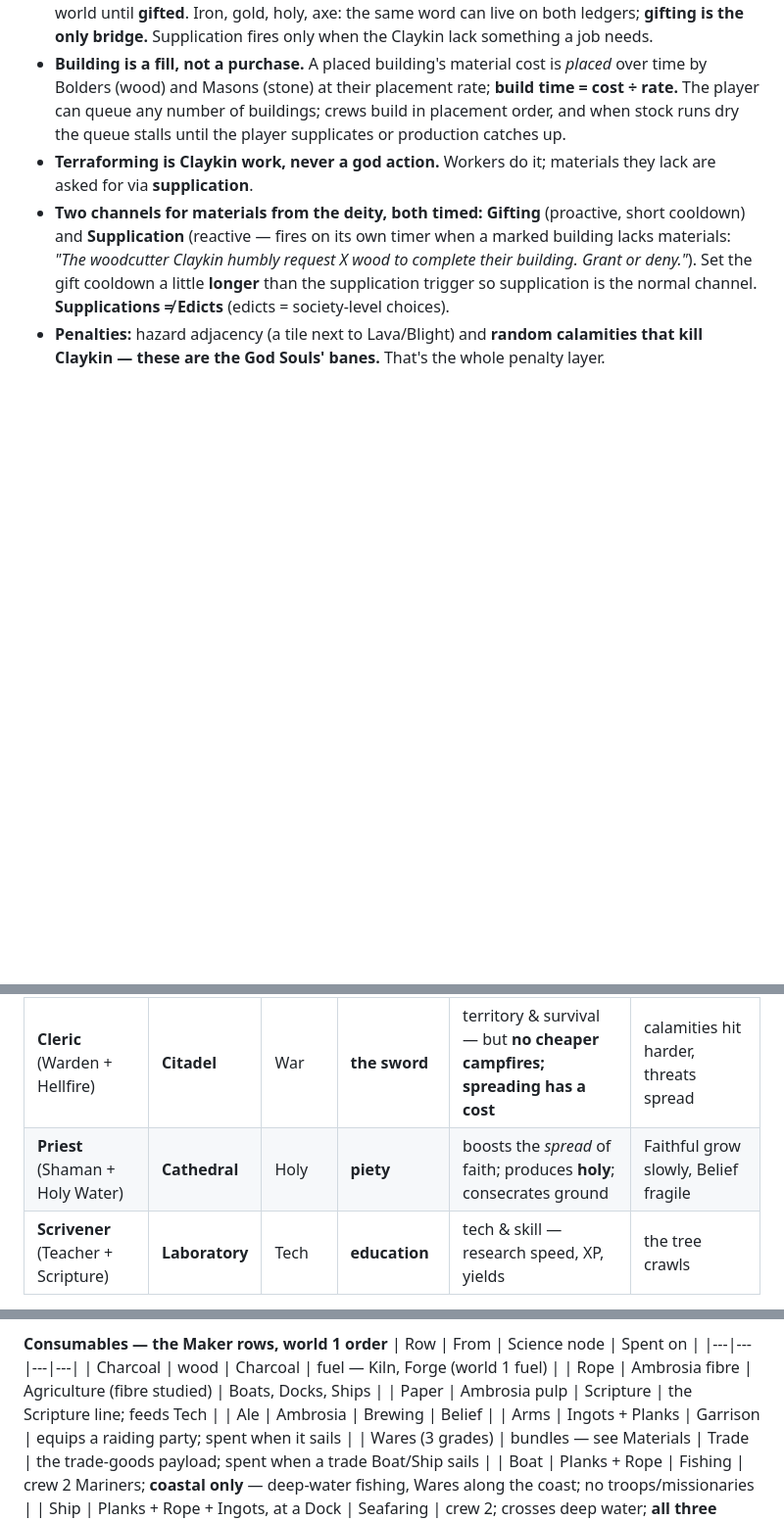
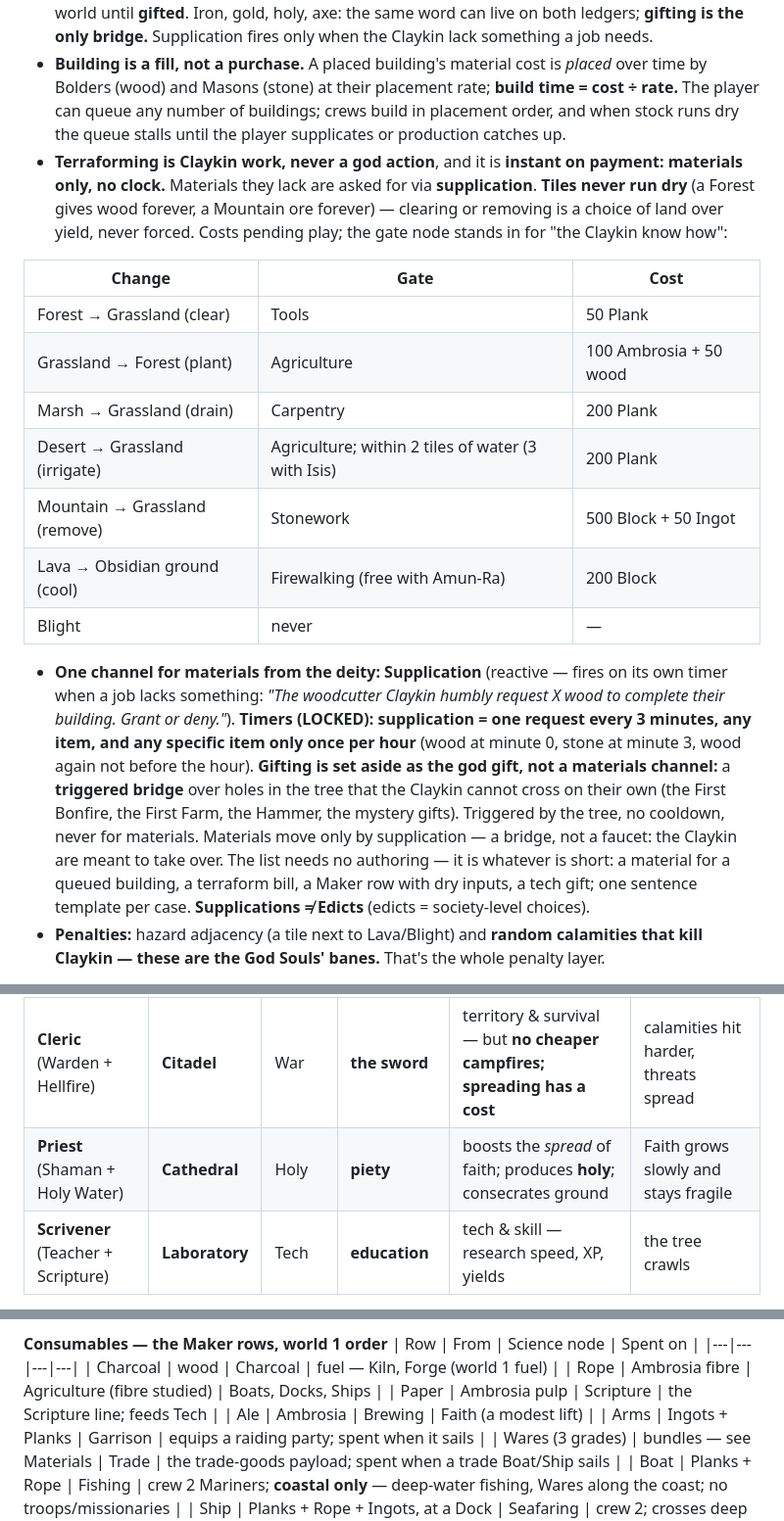
Before and after one commit to mjenkinsxix99-bit/soulless_game, a Markdown page: docs/god-phase-design.md, 3 parts joined by grey strips. Shown at 98% size. GitHub-like rendering; blank space fills up the shorter version.

```diff
--- a/docs/god-phase-design.md
+++ b/docs/god-phase-design.md
@@ -246,8 +246,18 @@ Each of the final 7 enacts a day of creation, culminating in Life at Nyx:
 - **Resources are stockpiled** (food, lumber, stone, iron, gold, algastone, fish, herbs, holy…) in the Barn / Granary / Warehouse (and Docks); a food system to develop.
 - **Two ledgers, one name.** What the Claykin dig, chop, farm, fish, or produce is **theirs** (world materials, in their stores). What sits in the Theurgy codex is **the deity's** and does not exist in the world until **gifted**. Iron, gold, holy, axe: the same word can live on both ledgers; **gifting is the only bridge.** Supplication fires only when the Claykin lack something a job needs.
 - **Building is a fill, not a purchase.** A placed building's material cost is *placed* over time by Bolders (wood) and Masons (stone) at their placement rate; **build time = cost ÷ rate.** The player can queue any number of buildings; crews build in placement order, and when stock runs dry the queue stalls until the player supplicates or production catches up.
-- **Terraforming is Claykin work, never a god action.** Workers do it; materials they lack are asked for via **supplication**.
-- **Two channels for materials from the deity, both timed:** **Gifting** (proactive, short cooldown) and **Supplication** (reactive — fires on its own timer when a marked building lacks materials: *"The woodcutter Claykin humbly request X wood to complete their building. Grant or deny."*). Set the gift cooldown a little **longer** than the supplication trigger so supplication is the normal channel. **Supplications ≠ Edicts** (edicts = society-level choices).
+- **Terraforming is Claykin work, never a god action**, and it is **instant on payment: materials only, no clock.** Materials they lack are asked for via **supplication**. **Tiles never run dry** (a Forest gives wood forever, a Mountain ore forever) — clearing or removing is a choice of land over yield, never forced. Costs pending play; the gate node stands in for "the Claykin know how":
+
+| Change | Gate | Cost |
+|---|---|---|
+| Forest → Grassland (clear) | Tools | 50 Plank |
+| Grassland → Forest (plant) | Agriculture | 100 Ambrosia + 50 wood |
+| Marsh → Grassland (drain) | Carpentry | 200 Plank |
+| Desert → Grassland (irrigate) | Agriculture; within 2 tiles of water (3 with Isis) | 200 Plank |
+| Mountain → Grassland (remove) | Stonework | 500 Block + 50 Ingot |
+| Lava → Obsidian ground (cool) | Firewalking (free with Amun-Ra) | 200 Block |
+| Blight | never | — |
+- **One channel for materials from the deity: Supplication** (reactive — fires on its own timer when a job lacks something: *"The woodcutter Claykin humbly request X wood to complete their building. Grant or deny."*). **Timers (LOCKED): supplication = one request every 3 minutes, any item, and any specific item only once per hour** (wood at minute 0, stone at minute 3, wood again not before the hour). **Gifting is set aside as the god gift, not a materials channel:** a **triggered bridge** over holes in the tree that the Claykin cannot cross on their own (the First Bonfire, the First Farm, the Hammer, the mystery gifts). Triggered by the tree, no cooldown, never for materials. Materials move only by supplication — a bridge, not a faucet: the Claykin are meant to take over. The list needs no authoring — it is whatever is short: a material for a queued building, a terraform bill, a Maker row with dry inputs, a tech gift; one sentence template per case. **Supplications ≠ Edicts** (edicts = society-level choices).
 - **Penalties:** hazard adjacency (a tile next to Lava/Blight) and **random calamities that kill Claykin — these are the God Souls' banes.** That's the whole penalty layer.
 
 **The jobs (LOCKED). Two material streams:** Claykin jobs produce **mortal goods** (food, wood, stone, ore, fish, herbs) to the stockpile; the deity supplies **divine compounds** (the Theurgy table) by gift or supplication. Buildings consume a mix.
@@ -310,7 +320,7 @@ Compounds forge castes → **mixing (Phase 1) feeds society (Phase 2).** Same sy
 | Revenant | Hub | Power | Spreads faith by | Pushes | If Reviled |
 |---|---|---|---|---|---|
 | **Cleric** (Warden + Hellfire) | **Citadel** | War | **the sword** | territory & survival — but **no cheaper campfires; spreading has a cost** | calamities hit harder, threats spread |
-| **Priest** (Shaman + Holy Water) | **Cathedral** | Holy | **piety** | boosts the *spread* of faith; produces **holy**; consecrates ground | Faithful grow slowly, Belief fragile |
+| **Priest** (Shaman + Holy Water) | **Cathedral** | Holy | **piety** | boosts the *spread* of faith; produces **holy**; consecrates ground | Faith grows slowly and stays fragile |
 | **Scrivener** (Teacher + Scripture) | **Laboratory** | Tech | **education** | tech & skill — research speed, XP, yields | the tree crawls |
 
 The supporting caste does its job — no bonus, no penalty. **Ships serve the Covenant:** troops, missionaries, and trade goods are *all* always available; the Covenant only tilts them (Revenant boosted + extra buildings · supporting normal · Reviled disadvantaged).
@@ -558,7 +568,7 @@ Modelled on Kittens Game's science tree, trimmed to our ceiling (Tier 3 material
 | Charcoal | wood | Charcoal | fuel — Kiln, Forge (world 1 fuel) |
 | Rope | Ambrosia fibre | Agriculture (fibre studied) | Boats, Docks, Ships |
 | Paper | Ambrosia pulp | Scripture | the Scripture line; feeds Tech |
-| Ale | Ambrosia | Brewing | Belief |
+| Ale | Ambrosia | Brewing | Faith (a modest lift) |
 | Arms | Ingots + Planks | Garrison | equips a raiding party; spent when it sails |
 | Wares (3 grades) | bundles — see Materials | Trade | the trade-goods payload; spent when a trade Boat/Ship sails |
 | Boat | Planks + Rope | Fishing | crew 2 Mariners; **coastal only** — deep-water fishing, Wares along the coast; no troops/missionaries |
```
Also changed, not shown: other parts of docs/god-phase-design.md (+23 -9 lines).
